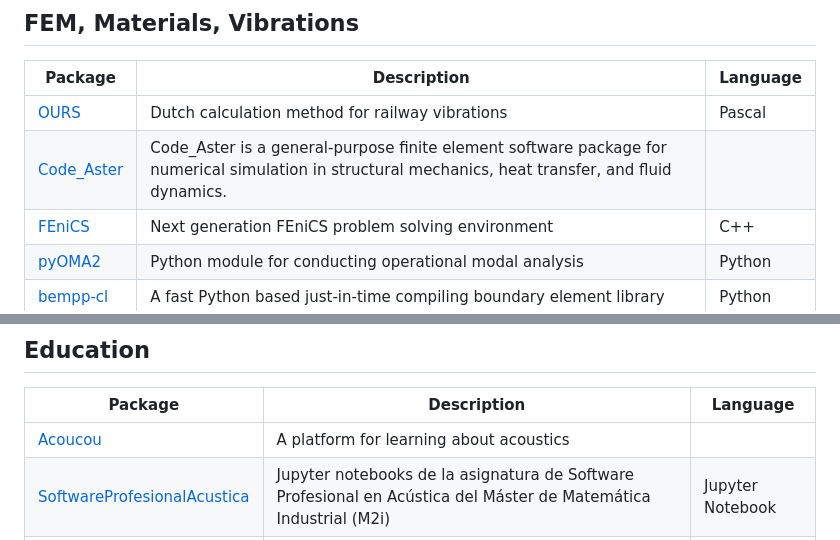
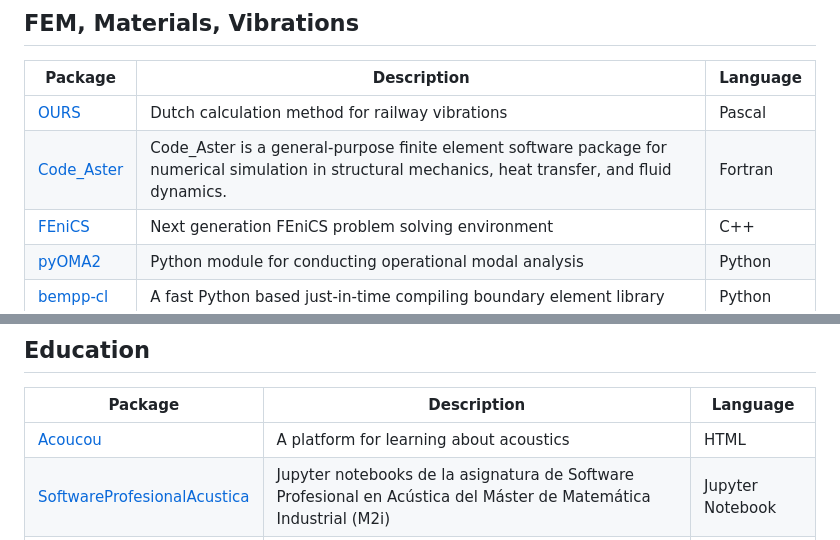
Before and after one commit to Nitnelav/awesome-acoustic, a Markdown page: README.md, 2 parts joined by grey strips. Drawn GitHub-style.

```diff
--- a/README.md
+++ b/README.md
@@ -79,7 +79,7 @@ A list of awesome open-source Acoustic packages and resources.
 | Package | Description | Language |
 |---------|-------------|----------|
 | [OURS](https://github.com/rivm-syso/OURS) | Dutch calculation method for railway vibrations | Pascal |
-| [Code_Aster](https://gitlab.com/codeaster/src) | Code_Aster is a general-purpose finite element software package for numerical simulation in structural mechanics, heat transfer, and fluid dynamics. |  |
+| [Code_Aster](https://gitlab.com/codeaster/src) | Code_Aster is a general-purpose finite element software package for numerical simulation in structural mechanics, heat transfer, and fluid dynamics. | Fortran |
 | [FEniCS](https://github.com/FEniCS/dolfinx) | Next generation FEniCS problem solving environment | C++ |
 | [pyOMA2](https://github.com/dagghe/pyOMA2) | Python module for conducting operational modal analysis | Python |
 | [bempp-cl](https://github.com/bempp/bempp-cl) | A fast Python based just-in-time compiling boundary element library | Python |
@@ -144,7 +144,7 @@ A list of awesome open-source Acoustic packages and resources.
 
 | Package | Description | Language |
 |---------|-------------|----------|
-| [Acoucou](https://acoucou.org/) | A platform for learning about acoustics |  |
+| [Acoucou](https://acoucou.org/) | A platform for learning about acoustics | HTML |
 | [SoftwareProfesionalAcustica](https://github.com/maprieto/SoftwareProfesionalAcustica) | Jupyter notebooks de la asignatura de Software Profesional en Acústica del Máster de Matemática Industrial (M2i) | Jupyter Notebook |
 | [AcousticsML](https://github.com/RAMshades/AcousticsML) | Tutorial on using machine learning for acoustics. This tutorial covers a wide range of machine learning approaches for acoustic applications. | Jupyter Notebook |
 
```
Also changed, not shown: other parts of README.md (+10 -10 lines).
